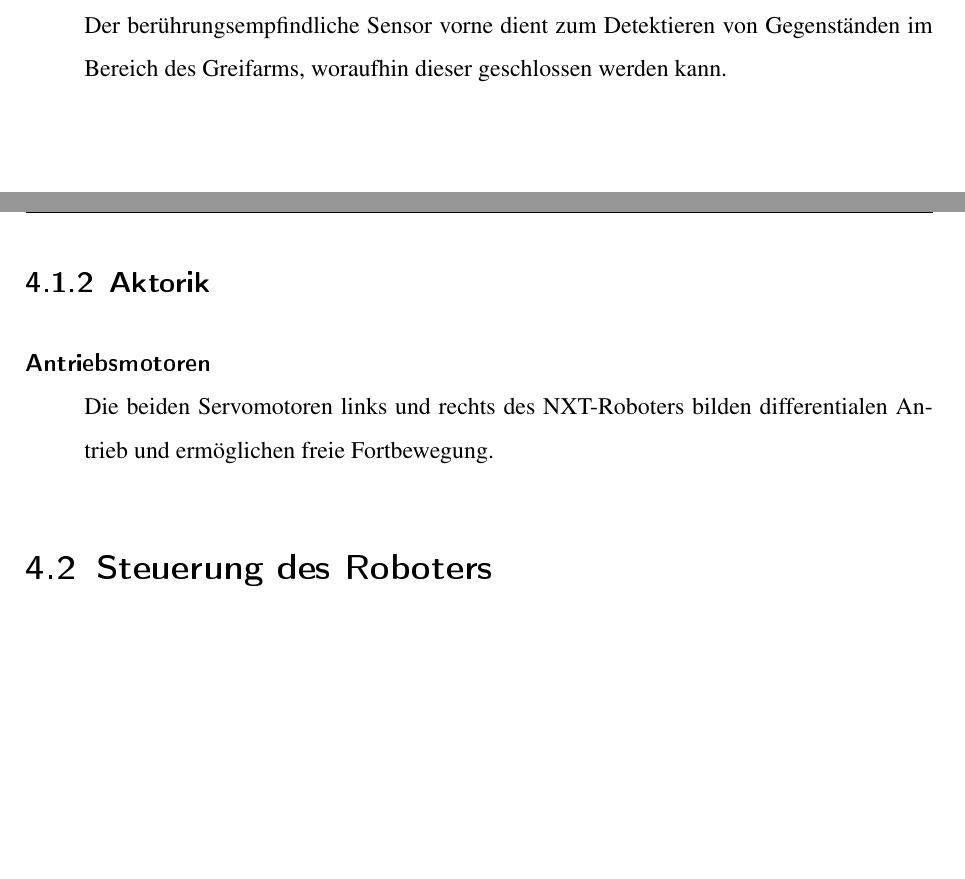
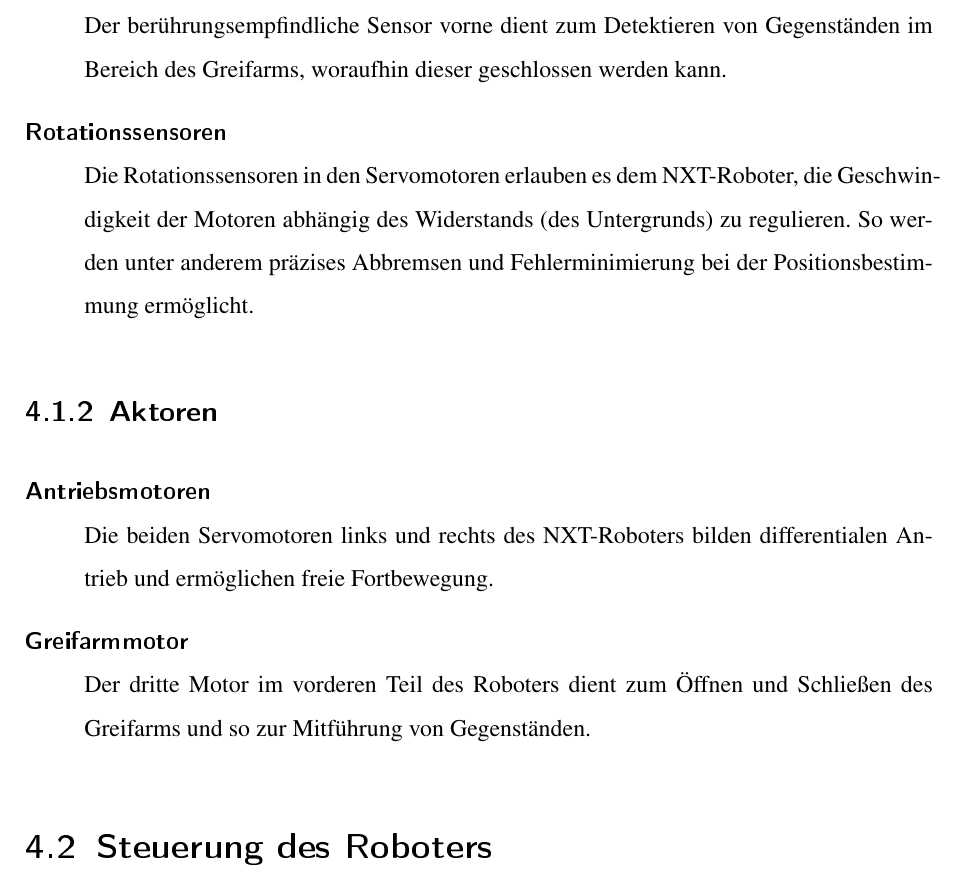
Before and after one commit to LorToso/CLEEN-R, a LaTeX document (Documentation/CLEENR.tex, which reads Documentation/Kapitel/Robot.tex): two parts of pages 10 and 11 of 17 before the commit and part of page 11 of 18 after it, the two joined at a grey line, cut so that both start at the same text, the shorter picture padded with empty space. The pictures show the PDF file Documentation/CLEENR.pdf that the author committed with the source.

Commit message:
Wrote more about sensors and actors

```diff
--- a/Documentation/Kapitel/Robot.tex
+++ b/Documentation/Kapitel/Robot.tex
@@ -14,13 +15,17 @@ Sie wurde lediglich um den Schall- und den Abstandssensor erleichtert; eine Halt
 \begin{description}
 \item[Tastsensor]\hfill \\
 Der berührungsempfindliche Sensor vorne dient zum Detektieren von Gegenständen im Bereich des Greifarms, woraufhin dieser geschlossen werden kann.
+\item[Rotationssensoren]\hfill \\
+Die Rotationssensoren in den Servomotoren erlauben es dem NXT-Roboter, die Geschwindigkeit der Motoren abhängig des Widerstands (des Untergrunds) zu regulieren. So werden unter anderem präzises Abbremsen und Fehlerminimierung bei der Positionsbestimmung ermöglicht.
 \end{description}
 
-\subsection{Aktorik}
+\subsection{Aktoren}
 
 \begin{description}
 \item[Antriebsmotoren]\hfill \\
 Die beiden Servomotoren links und rechts des NXT-Roboters bilden differentialen Antrieb und ermöglichen freie Fortbewegung.
+\item[Greifarmmotor]\hfill \\
+Der dritte Motor im vorderen Teil des Roboters dient zum Öffnen und Schließen des Greifarms und so zur Mitführung von Gegenständen.
 \end{description}
 
 \section{Steuerung des Roboters}
```
Also changed, not shown: Documentation/CLEENR.pdf, Documentation/Kapitel/Robot.tex (1 more changed lines).
